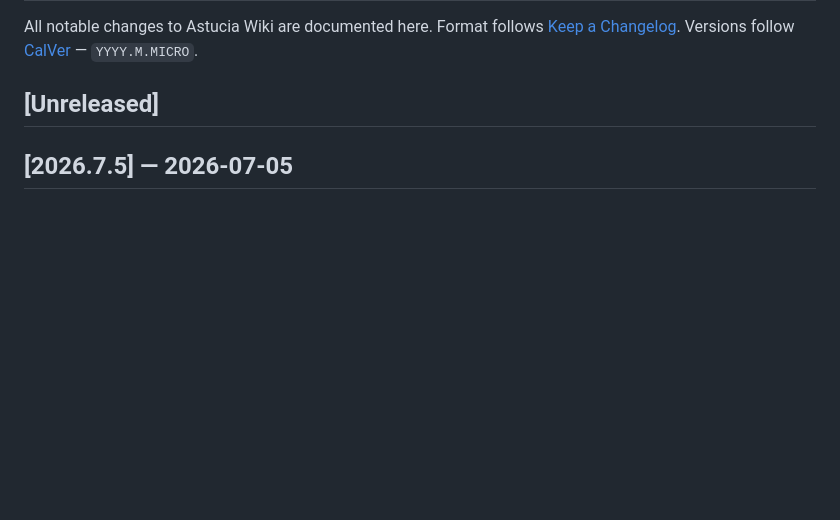
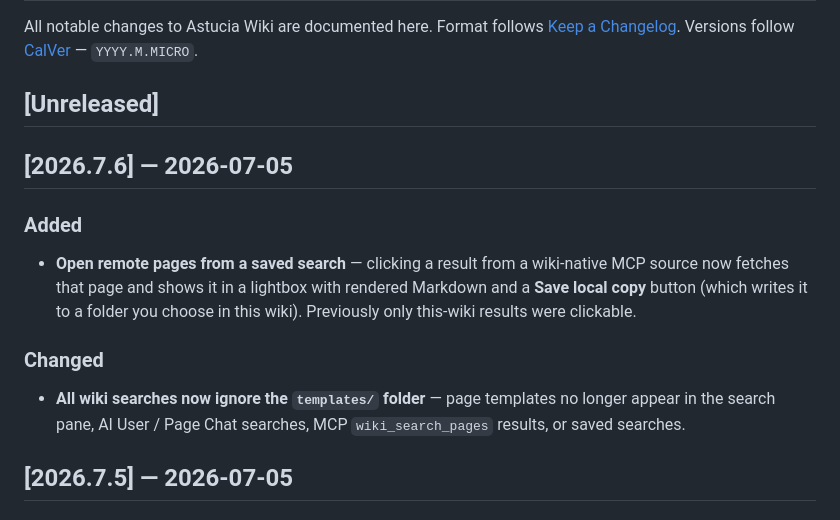
Before and after one commit to madsrg/astucia-wiki, a Markdown page: CHANGELOG.md, the part around the change. GitHub-like rendering; blank space fills up the shorter version.

Commit message:
Release v2026.7.6 — Open remote search results & exclude templates
Co-Authored-By: Claude Opus 4.8 (1M context) <noreply@anthropic.com>

```diff
--- a/CHANGELOG.md
+++ b/CHANGELOG.md
@@ -5,6 +5,14 @@ Format follows [Keep a Changelog](https://keepachangelog.com/en/1.1.0/).
 Versions follow [CalVer](https://calver.org/) — `YYYY.M.MICRO`.
 
 ## [Unreleased]
+
+## [2026.7.6] — 2026-07-05
+
+### Added
+- **Open remote pages from a saved search** — clicking a result from a wiki-native MCP source now fetches that page and shows it in a lightbox with rendered Markdown and a **Save local copy** button (which writes it to a folder you choose in this wiki). Previously only this-wiki results were clickable.
+
+### Changed
+- **All wiki searches now ignore the `templates/` folder** — page templates no longer appear in the search pane, AI User / Page Chat searches, MCP `wiki_search_pages` results, or saved searches.
 
 ## [2026.7.5] — 2026-07-05
 
```
